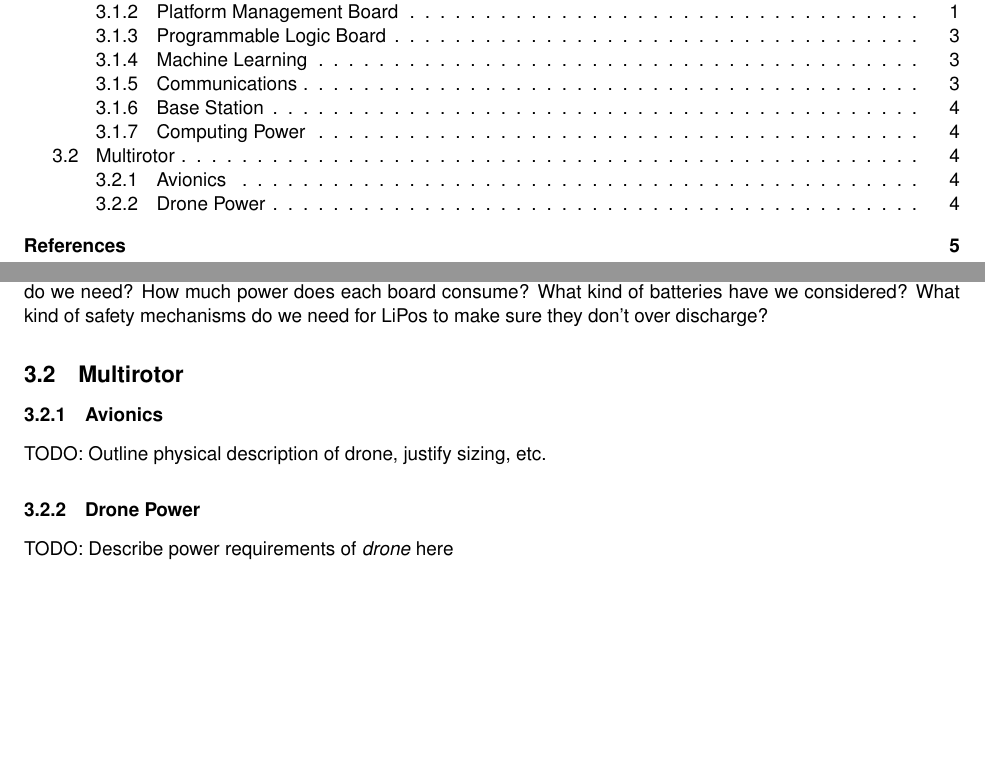
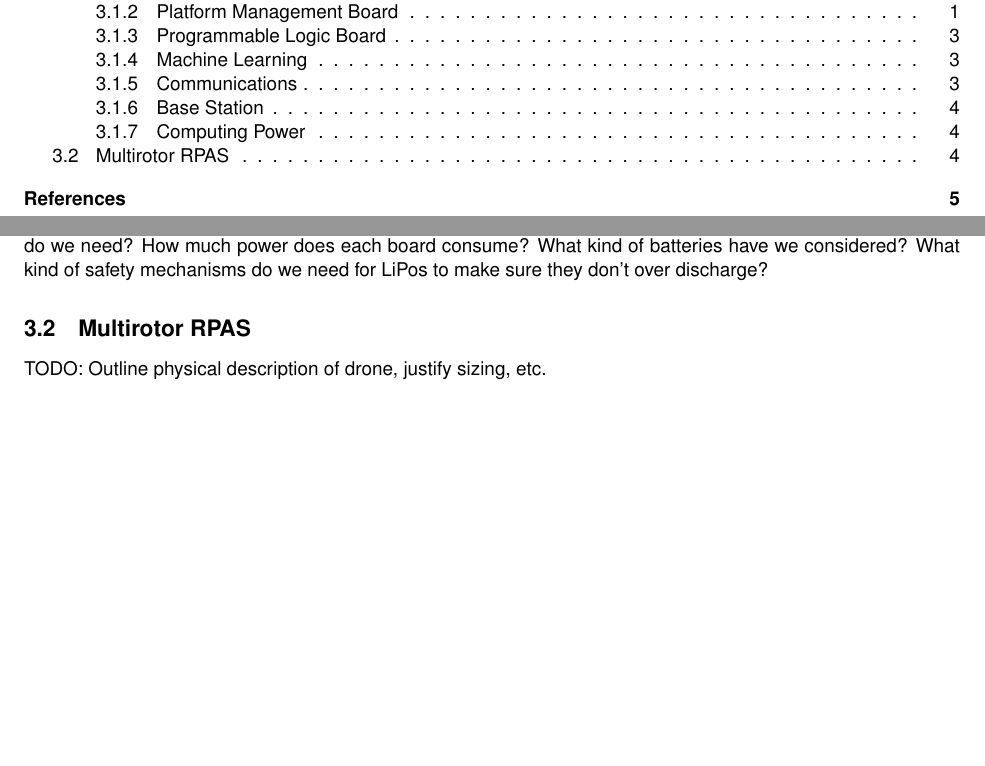
Before and after one commit to Capstone-Skynet/Capstone-Skynet.github.io, a LaTeX document (docs/design/design_document.tex, which reads docs/design/3_2_2_drone_power.tex): two parts of pages 3 and 9 of 10, joined at a grey line, cut so that both start at the same text, the shorter picture padded with empty space. Compiled offline with pdfLaTeX.

Commit message:
Renamed to a single file

```diff
--- a/docs/design/3_2_2_drone_power.tex
+++ /dev/null
@@ -1 +0,0 @@
-TODO: Describe power requirements of \textit{drone} here
--- a/docs/design/design_document.tex
+++ b/docs/design/design_document.tex
@@ -198,12 +198,8 @@ This document will contain a concise description of the design decisions made du
 \subsubsection{Computing Power}\label{computing_power}
 \input{3_1_7_computing_power}
 
-\subsection{Multirotor}\label{multirotor}
-\subsubsection{Avionics}\label{avionics}
-\input{3_2_1_avionics}
-
-\subsubsection{Drone Power}\label{drone_power}
-\input{3_2_2_drone_power}
+\subsection{Multirotor RPAS}\label{multirotor}
+\input{3_2_multirotor}
 
 % Bibliography
 \clearpage
```
Also changed, not shown: docs/design/3_2_multirotor.tex (renamed from docs/design/3_2_1_avionics.tex).
